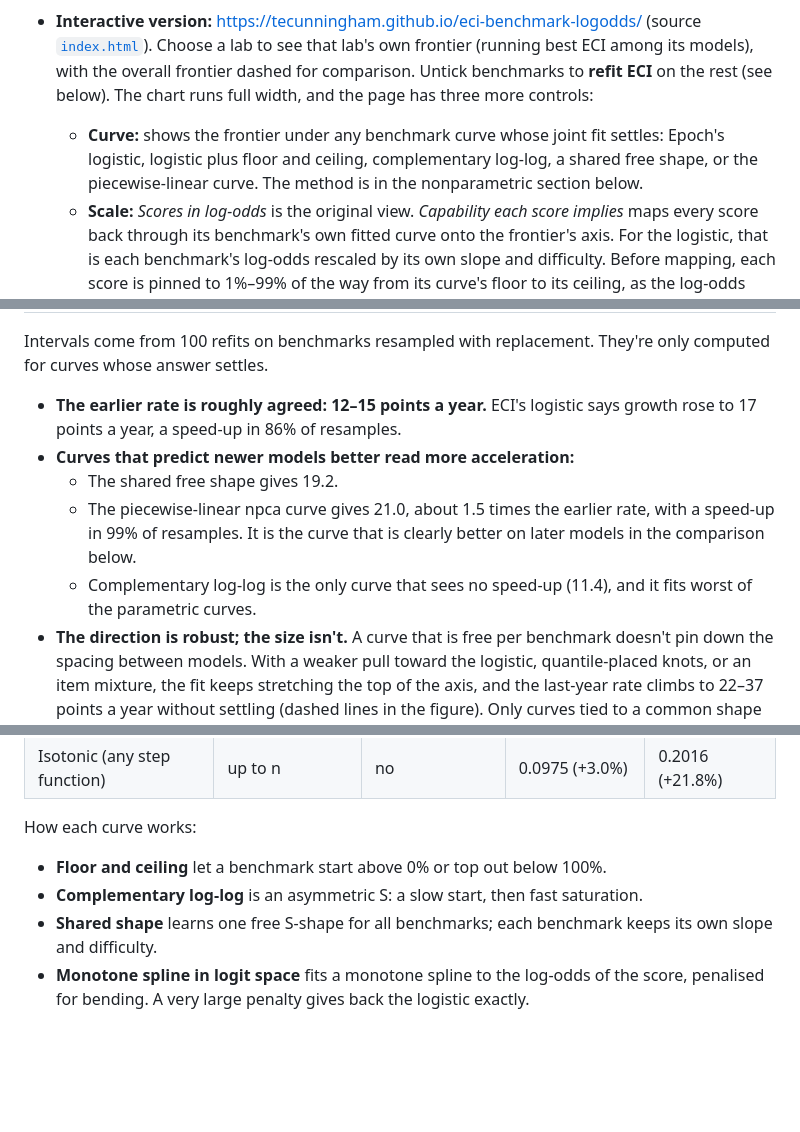
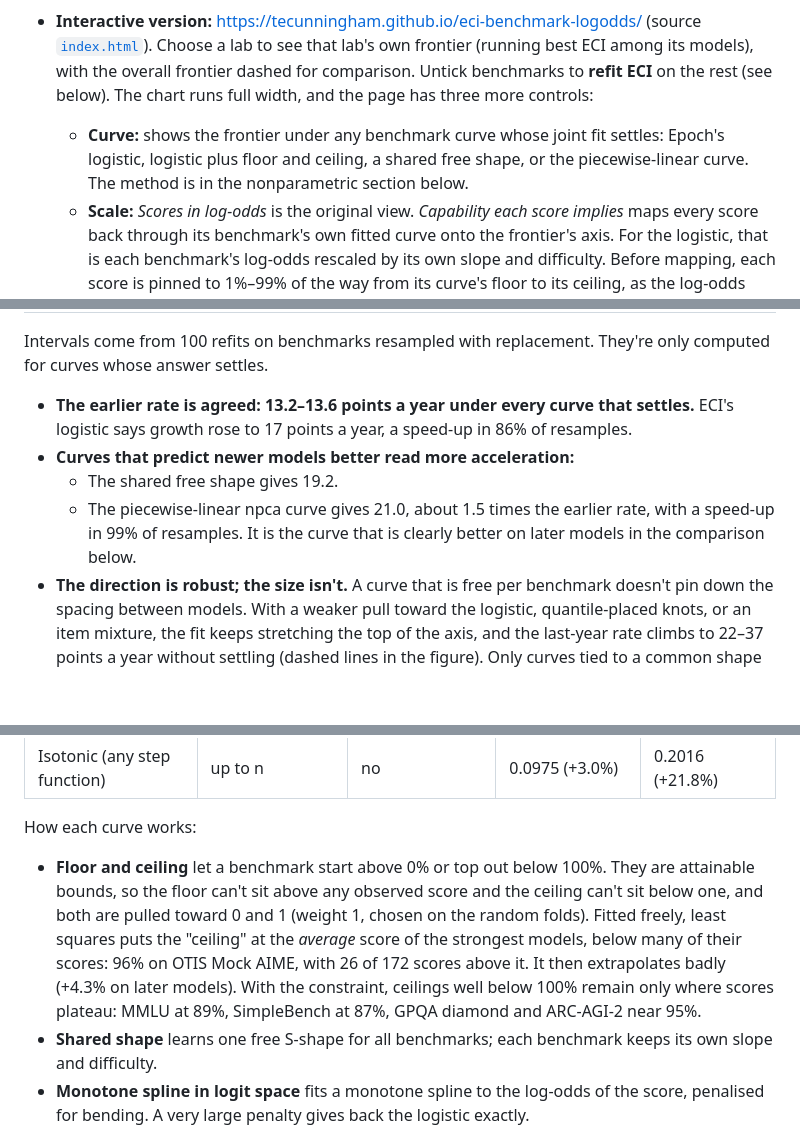
Before and after one commit to tecunningham/eci-benchmark-logodds, a Markdown page: README.md, 3 parts joined by grey strips. Rendered like a GitHub page; blank space fills up the shorter version.

```diff
--- a/README.md
+++ b/README.md
@@ -9,7 +9,7 @@ so on a log-odds scale every benchmark should rise linearly with ECI. These char
 ![Frontier ECI and benchmark scores, all labs](figures/eci_frontier_all.png)
 
 - **Interactive version:** https://tecunningham.github.io/eci-benchmark-logodds/ (source [`index.html`](index.html)). Choose a lab to see that lab's own frontier (running best ECI among its models), with the overall frontier dashed for comparison. Untick benchmarks to **refit ECI** on the rest (see below). The chart runs full width, and the page has three more controls:
-  - **Curve:** shows the frontier under any benchmark curve whose joint fit settles: Epoch's logistic, logistic plus floor and ceiling, complementary log-log, a shared free shape, or the piecewise-linear curve. The method is in the nonparametric section below.
+  - **Curve:** shows the frontier under any benchmark curve whose joint fit settles: Epoch's logistic, logistic plus floor and ceiling, a shared free shape, or the piecewise-linear curve. The method is in the nonparametric section below.
   - **Scale:** *Scores in log-odds* is the original view. *Capability each score implies* maps every score back through its benchmark's own fitted curve onto the frontier's axis. For the logistic, that is each benchmark's log-odds rescaled by its own slope and difficulty. Before mapping, each score is pinned to 1%–99% of the way from its curve's floor to its ceiling, as the log-odds view pins scores to 1%–99%. Pinned scores are drawn hollow. Without the pin, a score at or past a fitted floor or ceiling, which the curve can't invert, would land at the end of the range; this mattered most for logistic + floor + ceiling.
   - **From:** zooms in by moving the earliest date shown.
 
@@ -45,11 +44,10 @@ so on a log-odds scale every benchmark should rise linearly with ECI. These char
 
 Intervals come from 100 refits on benchmarks resampled with replacement. They're only computed for curves whose answer settles.
 
-- **The earlier rate is roughly agreed: 12–15 points a year.** ECI's logistic says growth rose to 17 points a year, a speed-up in 86% of resamples.
+- **The earlier rate is agreed: 13.2–13.6 points a year under every curve that settles.** ECI's logistic says growth rose to 17 points a year, a speed-up in 86% of resamples.
 - **Curves that predict newer models better read more acceleration:**
   - The shared free shape gives 19.2.
   - The piecewise-linear npca curve gives 21.0, about 1.5 times the earlier rate, with a speed-up in 99% of resamples. It is the curve that is clearly better on later models in the comparison below.
-  - Complementary log-log is the only curve that sees no speed-up (11.4), and it fits worst of the parametric curves.
 - **The direction is robust; the size isn't.** A curve that is free per benchmark doesn't pin down the spacing between models. With a weaker pull toward the logistic, quantile-placed knots, or an item mixture, the fit keeps stretching the top of the axis, and the last-year rate climbs to 22–37 points a year without settling (dashed lines in the figure). Only curves tied to a common shape give a number set by the data. Of those, the shared shape is the most flexible, and it gives 19.2.
 - **Mechanism.** Logistic curves fitted on older models rise too steeply. Later models score above the prediction where predicted scores are low, and below it near the top. In the 80–100% band, the error is -0.062 for the logistic and -0.038 for the piecewise-linear curve. So benchmarks saturate more slowly than the logistic assumes, and the last points toward 100% take more capability than ECI credits. The models that won those points, last year's frontier, therefore sit higher. The piecewise-linear curve corrects part of this, which is why it both predicts later models better and reads more acceleration.
 
@@ -87,8 +84,7 @@ ECI assumes every benchmark's score follows a logistic curve of capability. [`sc
 | Isotonic (any step function) | up to n | no | 0.0975 (+3.0%) | 0.2016 (+21.8%) |
 
 How each curve works:
-- **Floor and ceiling** let a benchmark start above 0% or top out below 100%.
-- **Complementary log-log** is an asymmetric S: a slow start, then fast saturation.
+- **Floor and ceiling** let a benchmark start above 0% or top out below 100%. They are attainable bounds, so the floor can't sit above any observed score and the ceiling can't sit below one, and both are pulled toward 0 and 1 (weight 1, chosen on the random folds). Fitted freely, least squares puts the "ceiling" at the *average* score of the strongest models, below many of their scores: 96% on OTIS Mock AIME, with 26 of 172 scores above it. It then extrapolates badly (+4.3% on later models). With the constraint, ceilings well below 100% remain only where scores plateau: MMLU at 89%, SimpleBench at 87%, GPQA diamond and ARC-AGI-2 near 95%.
 - **Shared shape** learns one free S-shape for all benchmarks; each benchmark keeps its own slope and difficulty.
 - **Monotone spline in logit space** fits a monotone spline to the log-odds of the score, penalised for bending. A very large penalty gives back the logistic exactly.
 - **Item-difficulty mixture** treats a benchmark as many questions of different difficulty, each answered on a logistic with one slope shared by all benchmarks. The curve is a non-negative weighted average of those logistics.
```
Also changed, not shown: other parts of README.md (+6 -8 lines), figures/npca_accel.png, figures/npca_links.png, 11 other files.
